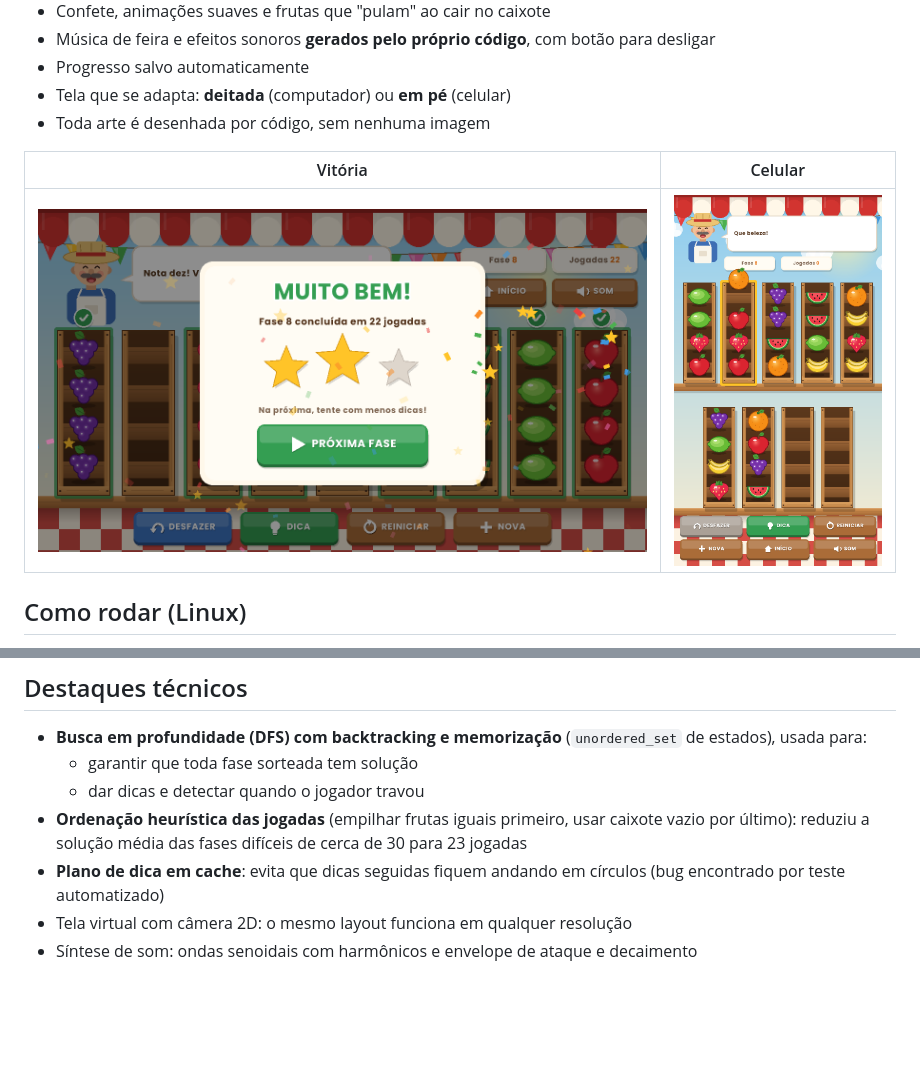
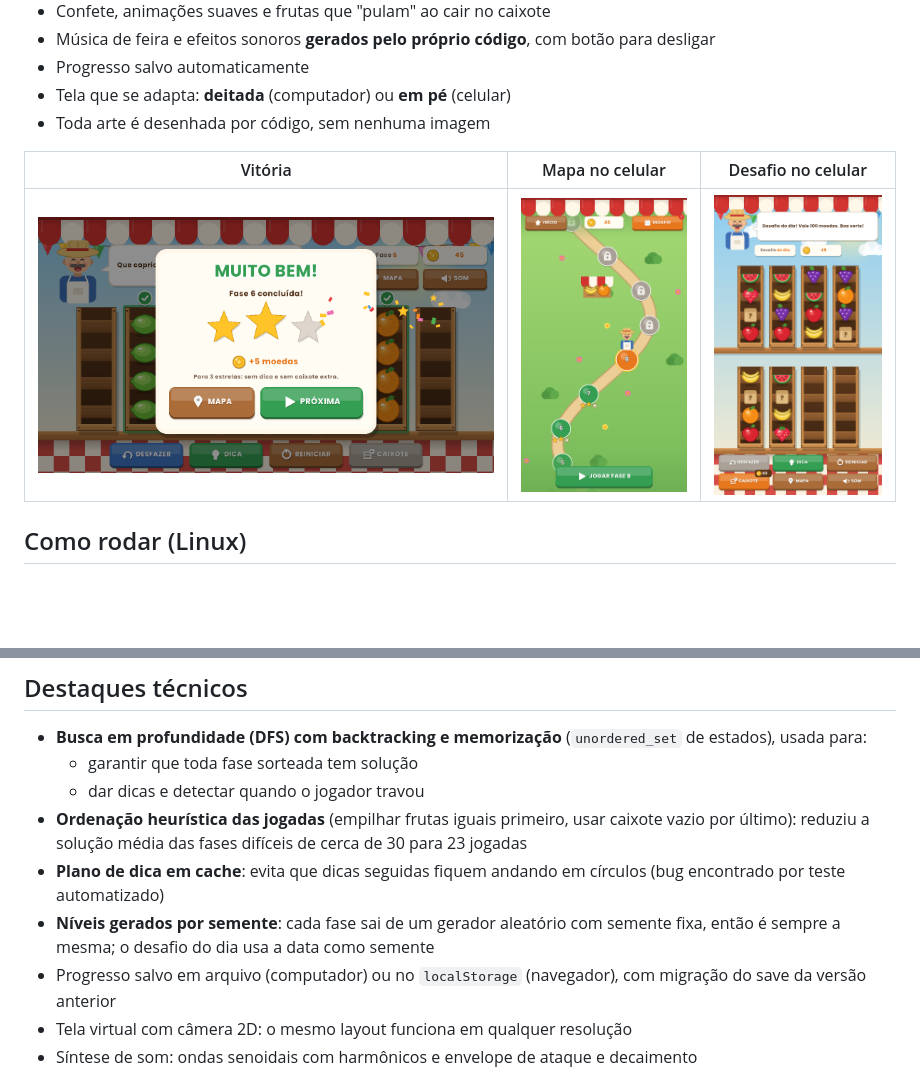
Before and after one commit to diegogarciabalbo-cell/feira-sort, a Markdown page: README.md, 2 parts joined by grey strips. Drawn GitHub-style; pictures changed too: imagens/celular.png, imagens/mapa-celular.png (added), imagens/vitoria.png; blank space fills up the shorter version.

Commit message:
Versão 4: mapa de fases, frutas escondidas, moedas e desafio do dia

```diff
--- a/README.md
+++ b/README.md
@@ -33,9 +43,9 @@ Jogos de "sort" como Magic Sort e Bus Fever Party são sucesso mundial, mas os j
 - Tela que se adapta: **deitada** (computador) ou **em pé** (celular)
 - Toda arte é desenhada por código, sem nenhuma imagem
 
-| Vitória | Celular |
-|---|---|
-| ![Vitória](imagens/vitoria.png) | ![Celular](imagens/celular.png) |
+| Vitória | Mapa no celular | Desafio no celular |
+|---|---|---|
+| ![Vitória](imagens/vitoria.png) | ![Mapa no celular](imagens/mapa-celular.png) | ![Desafio](imagens/celular.png) |
 
 ## Como rodar (Linux)
 
@@ -84,6 +94,8 @@ No navegador, o progresso fica salvo no `localStorage`, a tela acompanha o taman
   - dar dicas e detectar quando o jogador travou
 - **Ordenação heurística das jogadas** (empilhar frutas iguais primeiro, usar caixote vazio por último): reduziu a solução média das fases difíceis de cerca de 30 para 23 jogadas
 - **Plano de dica em cache**: evita que dicas seguidas fiquem andando em círculos (bug encontrado por teste automatizado)
+- **Níveis gerados por semente**: cada fase sai de um gerador aleatório com semente fixa, então é sempre a mesma; o desafio do dia usa a data como semente
+- Progresso salvo em arquivo (computador) ou no `localStorage` (navegador), com migração do save da versão anterior
 - Tela virtual com câmera 2D: o mesmo layout funciona em qualquer resolução
 - Síntese de som: ondas senoidais com harmônicos e envelope de ataque e decaimento
 
```
Also changed, not shown: other parts of README.md (+13 -3 lines), imagens/escondidas.png (added), imagens/mapa.png (added), 5 other files.
